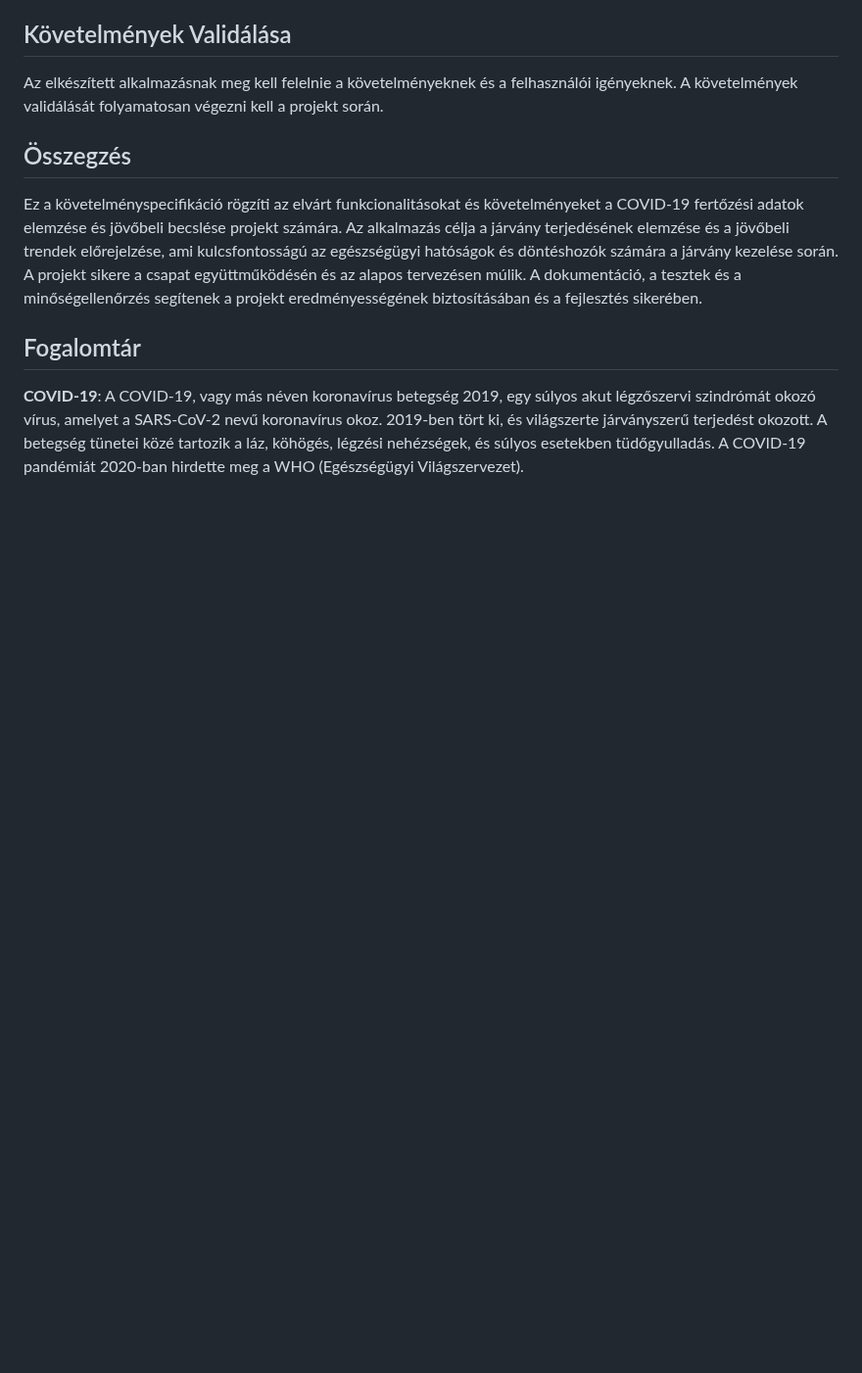
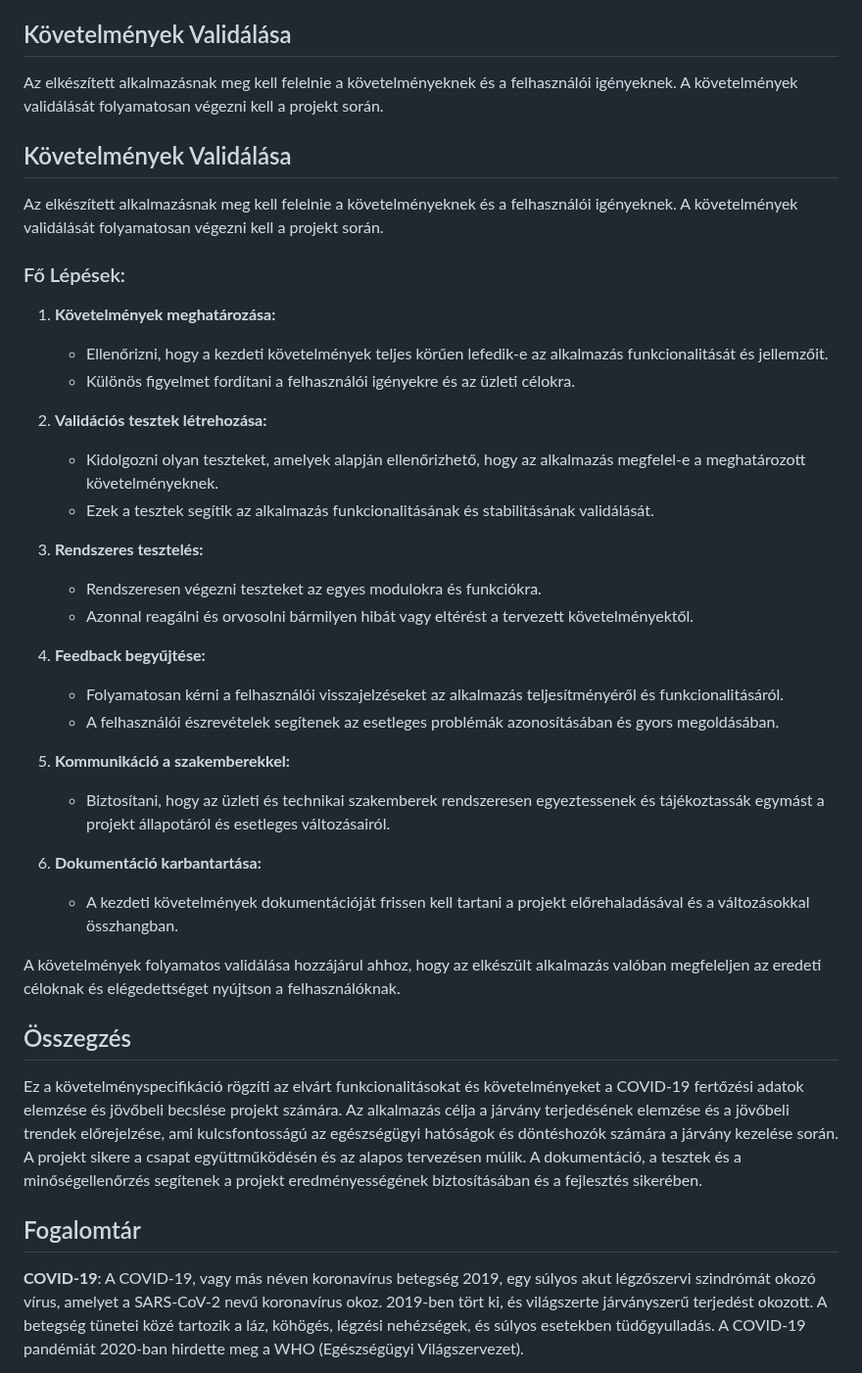
Before and after one commit to Buksii/szfmnagy23, a Markdown page: Project_Structure/kovspec.md, the part around the change. Shown at 98% size. Rendered like a GitHub page; blank space fills up the shorter version.

Commit message:
kovspec update

```diff
--- a/Project_Structure/kovspec.md
+++ b/Project_Structure/kovspec.md
@@ -99,6 +99,35 @@ A projekt sikeréhez egy kompetens projektcsapat szükséges, amely magában fog
 ## Követelmények Validálása
 
 Az elkészített alkalmazásnak meg kell felelnie a követelményeknek és a felhasználói igényeknek. A követelmények validálását folyamatosan végezni kell a projekt során.
+## Követelmények Validálása
+
+Az elkészített alkalmazásnak meg kell felelnie a követelményeknek és a felhasználói igényeknek. A követelmények validálását folyamatosan végezni kell a projekt során.
+
+### Fő Lépések:
+
+1. **Követelmények meghatározása:**
+   - Ellenőrizni, hogy a kezdeti követelmények teljes körűen lefedik-e az alkalmazás funkcionalitását és jellemzőit.
+   - Különös figyelmet fordítani a felhasználói igényekre és az üzleti célokra.
+
+2. **Validációs tesztek létrehozása:**
+   - Kidolgozni olyan teszteket, amelyek alapján ellenőrizhető, hogy az alkalmazás megfelel-e a meghatározott követelményeknek.
+   - Ezek a tesztek segítik az alkalmazás funkcionalitásának és stabilitásának validálását.
+
+3. **Rendszeres tesztelés:**
+   - Rendszeresen végezni teszteket az egyes modulokra és funkciókra.
+   - Azonnal reagálni és orvosolni bármilyen hibát vagy eltérést a tervezett követelményektől.
+
+4. **Feedback begyűjtése:**
+   - Folyamatosan kérni a felhasználói visszajelzéseket az alkalmazás teljesítményéről és funkcionalitásáról.
+   - A felhasználói észrevételek segítenek az esetleges problémák azonosításában és gyors megoldásában.
+
+5. **Kommunikáció a szakemberekkel:**
+   - Biztosítani, hogy az üzleti és technikai szakemberek rendszeresen egyeztessenek és tájékoztassák egymást a projekt állapotáról és esetleges változásairól.
+
+6. **Dokumentáció karbantartása:**
+   - A kezdeti követelmények dokumentációját frissen kell tartani a projekt előrehaladásával és a változásokkal összhangban.
+
+A követelmények folyamatos validálása hozzájárul ahhoz, hogy az elkészült alkalmazás valóban megfeleljen az eredeti céloknak és elégedettséget nyújtson a felhasználóknak.
 
 ## Összegzés
 
```
